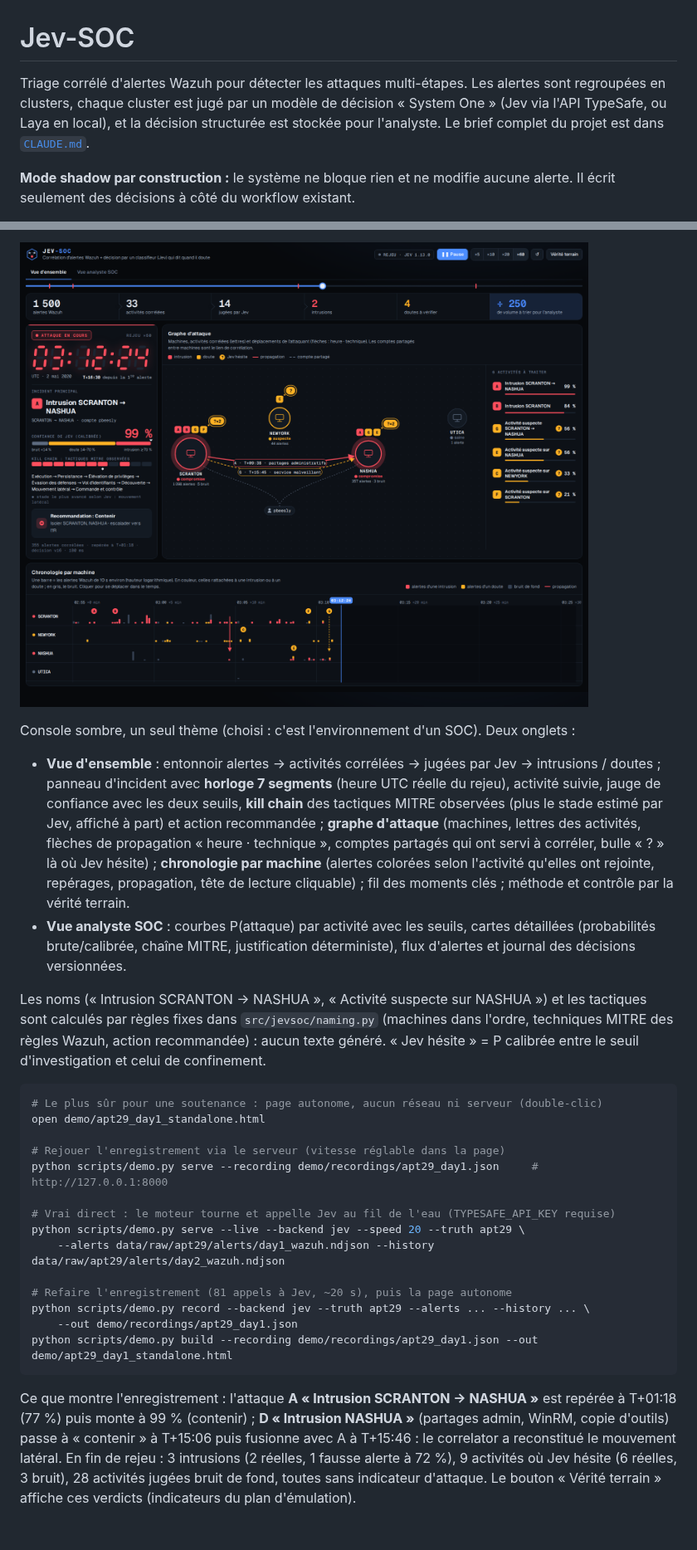
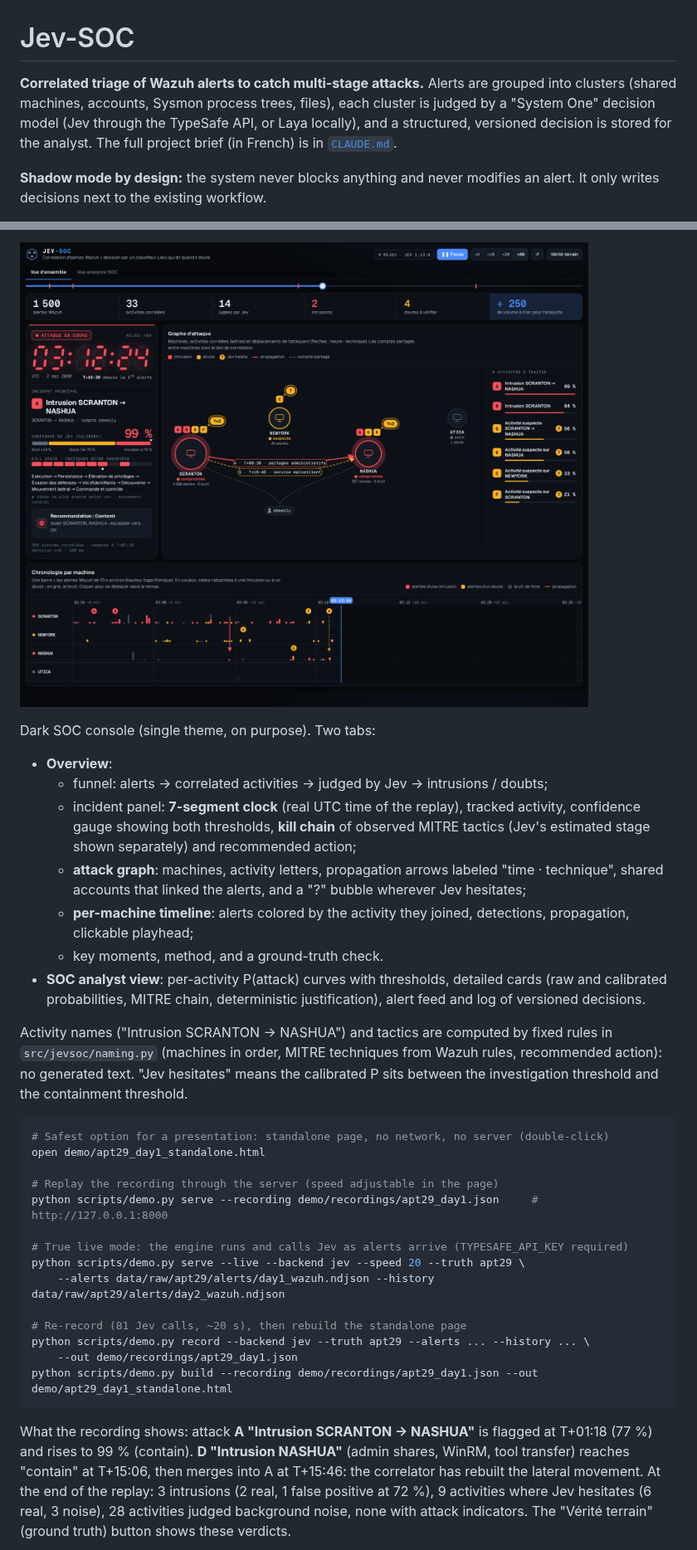
Before and after one commit to tomtimlt/Jev-SOC, a Markdown page: README.md, 2 parts joined by grey strips. Shown at 83% size. GitHub-like rendering; pictures changed too: docs/demo.png (deleted), docs/demo_hd.png (added); blank space fills up the shorter version.

Commit message:
README en anglais avec la vidéo et les captures de la démo (docs/)
Co-Authored-By: Claude Opus 5.5 <noreply@anthropic.com>
Claude-Session: https://claude.ai/code/session_01GX9zwCgiQwhvSe8cE31nmW

````diff
--- a/README.md
+++ b/README.md
@@ -1,10 +1,11 @@
 # Jev-SOC
 
-Triage corrélé d'alertes Wazuh pour détecter les attaques multi-étapes. Les alertes sont
-regroupées en clusters, chaque cluster est jugé par un modèle de décision « System One »
-(Jev via l'API TypeSafe, ou Laya en local), et la décision structurée est stockée pour
-l'analyste. Le brief complet du projet est dans [`CLAUDE.md`](CLAUDE.md).
+**Correlated triage of Wazuh alerts to catch multi-stage attacks.** Alerts are grouped into
+clusters (shared machines, accounts, Sysmon process trees, files), each cluster is judged by a
+"System One" decision model (Jev through the TypeSafe API, or Laya locally), and a structured,
+versioned decision is stored for the analyst. The full project brief (in French) is in
+[`CLAUDE.md`](CLAUDE.md).
 
-**Mode shadow par construction :** le système ne bloque rien et ne modifie aucune alerte.
-Il écrit seulement des décisions à côté du workflow existant.
+**Shadow mode by design:** the system never blocks anything and never modifies an alert. It only
+writes decisions next to the existing workflow.
 
@@ -73,47 +95,49 @@ correlator incrémental ; le modèle re-juge chaque activité quand elle évolue
 
-![Démo Jev-SOC : 2 704 alertes Wazuh, 3 intrusions et 9 doutes, graphe d'attaque et chronologie](docs/demo.png)
+![Overview tab in the middle of the attack (T+16 min)](docs/demo_hd.png)
 
-Console sombre, un seul thème (choisi : c'est l'environnement d'un SOC). Deux onglets :
+Dark SOC console (single theme, on purpose). Two tabs:
 
-- **Vue d'ensemble** : entonnoir alertes → activités corrélées → jugées par Jev → intrusions /
-  doutes ; panneau d'incident avec **horloge 7 segments** (heure UTC réelle du rejeu), activité
-  suivie, jauge de confiance avec les deux seuils, **kill chain** des tactiques MITRE observées
-  (plus le stade estimé par Jev, affiché à part) et action recommandée ; **graphe d'attaque**
-  (machines, lettres des activités, flèches de propagation « heure · technique », comptes partagés
-  qui ont servi à corréler, bulle « ? » là où Jev hésite) ; **chronologie par machine** (alertes
-  colorées selon l'activité qu'elles ont rejointe, repérages, propagation, tête de lecture
-  cliquable) ; fil des moments clés ; méthode et contrôle par la vérité terrain.
-- **Vue analyste SOC** : courbes P(attaque) par activité avec les seuils, cartes détaillées
-  (probabilités brute/calibrée, chaîne MITRE, justification déterministe), flux d'alertes et
-  journal des décisions versionnées.
+- **Overview**:
+  - funnel: alerts → correlated activities → judged by Jev → intrusions / doubts;
+  - incident panel: **7-segment clock** (real UTC time of the replay), tracked activity,
+    confidence gauge showing both thresholds, **kill chain** of observed MITRE tactics (Jev's
+    estimated stage shown separately) and recommended action;
+  - **attack graph**: machines, activity letters, propagation arrows labeled "time · technique",
+    shared accounts that linked the alerts, and a "?" bubble wherever Jev hesitates;
+  - **per-machine timeline**: alerts colored by the activity they joined, detections,
+    propagation, clickable playhead;
+  - key moments, method, and a ground-truth check.
+- **SOC analyst view**: per-activity P(attack) curves with thresholds, detailed cards (raw and
+  calibrated probabilities, MITRE chain, deterministic justification), alert feed and log of
+  versioned decisions.
 
-Les noms (« Intrusion SCRANTON → NASHUA », « Activité suspecte sur NASHUA ») et les tactiques
-sont calculés par règles fixes dans `src/jevsoc/naming.py` (machines dans l'ordre, techniques
-MITRE des règles Wazuh, action recommandée) : aucun texte généré. « Jev hésite » = P calibrée
-entre le seuil d'investigation et celui de confinement.
+Activity names ("Intrusion SCRANTON → NASHUA") and tactics are computed by fixed rules in
+`src/jevsoc/naming.py` (machines in order, MITRE techniques from Wazuh rules, recommended
+action): no generated text. "Jev hesitates" means the calibrated P sits between the
+investigation threshold and the containment threshold.
 
 ```bash
-# Le plus sûr pour une soutenance : page autonome, aucun réseau ni serveur (double-clic)
+# Safest option for a presentation: standalone page, no network, no server (double-click)
 open demo/apt29_day1_standalone.html
 
-# Rejouer l'enregistrement via le serveur (vitesse réglable dans la page)
+# Replay the recording through the server (speed adjustable in the page)
 python scripts/demo.py serve --recording demo/recordings/apt29_day1.json     # http://127.0.0.1:8000
 
-# Vrai direct : le moteur tourne et appelle Jev au fil de l'eau (TYPESAFE_API_KEY requise)
+# True live mode: the engine runs and calls Jev as alerts arrive (TYPESAFE_API_KEY required)
 python scripts/demo.py serve --live --backend jev --speed 20 --truth apt29 \
     --alerts data/raw/apt29/alerts/day1_wazuh.ndjson --history data/raw/apt29/alerts/day2_wazuh.ndjson
 
-# Refaire l'enregistrement (81 appels à Jev, ~20 s), puis la page autonome
+# Re-record (81 Jev calls, ~20 s), then rebuild the standalone page
 python scripts/demo.py record --backend jev --truth apt29 --alerts ... --history ... \
     --out demo/recordings/apt29_day1.json
 python scripts/demo.py build --recording demo/recordings/apt29_day1.json --out demo/apt29_day1_standalone.html
 ```
 
-Ce que montre l'enregistrement : l'attaque **A « Intrusion SCRANTON → NASHUA »** est repérée à
-T+01:18 (77 %) puis monte à 99 % (contenir) ; **D « Intrusion NASHUA »** (partages admin, WinRM,
-copie d'outils) passe à « contenir » à T+15:06 puis fusionne avec A à T+15:46 : le correlator a
-reconstitué le mouvement latéral. En fin de rejeu : 3 intrusions (2 réelles, 1 fausse alerte à
-72 %), 9 activités où Jev hésite (6 réelles, 3 bruit), 28 activités jugées bruit de fond, toutes sans
-indicateur d'attaque.
-Le bouton « Vérité terrain » affiche ces verdicts (indicateurs du plan d'émulation).
+What the recording shows: attack **A "Intrusion SCRANTON → NASHUA"** is flagged at T+01:18
+(77 %) and rises to 99 % (contain). **D "Intrusion NASHUA"** (admin shares, WinRM, tool
+transfer) reaches "contain" at T+15:06, then merges into A at T+15:46: the correlator has
+rebuilt the lateral movement. At the end of the replay: 3 intrusions (2 real, 1 false positive
+at 72 %), 9 activities where Jev hesitates (6 real, 3 noise), 28 activities judged background
+noise, none with attack indicators. The "Vérité terrain" (ground truth) button shows these
+verdicts.
 
````
Also changed, not shown: other parts of README.md (+143 -121 lines), CLAUDE.md (+2 -0 lines), docs/demo_end_ground_truth.png (added), 2 other files.
